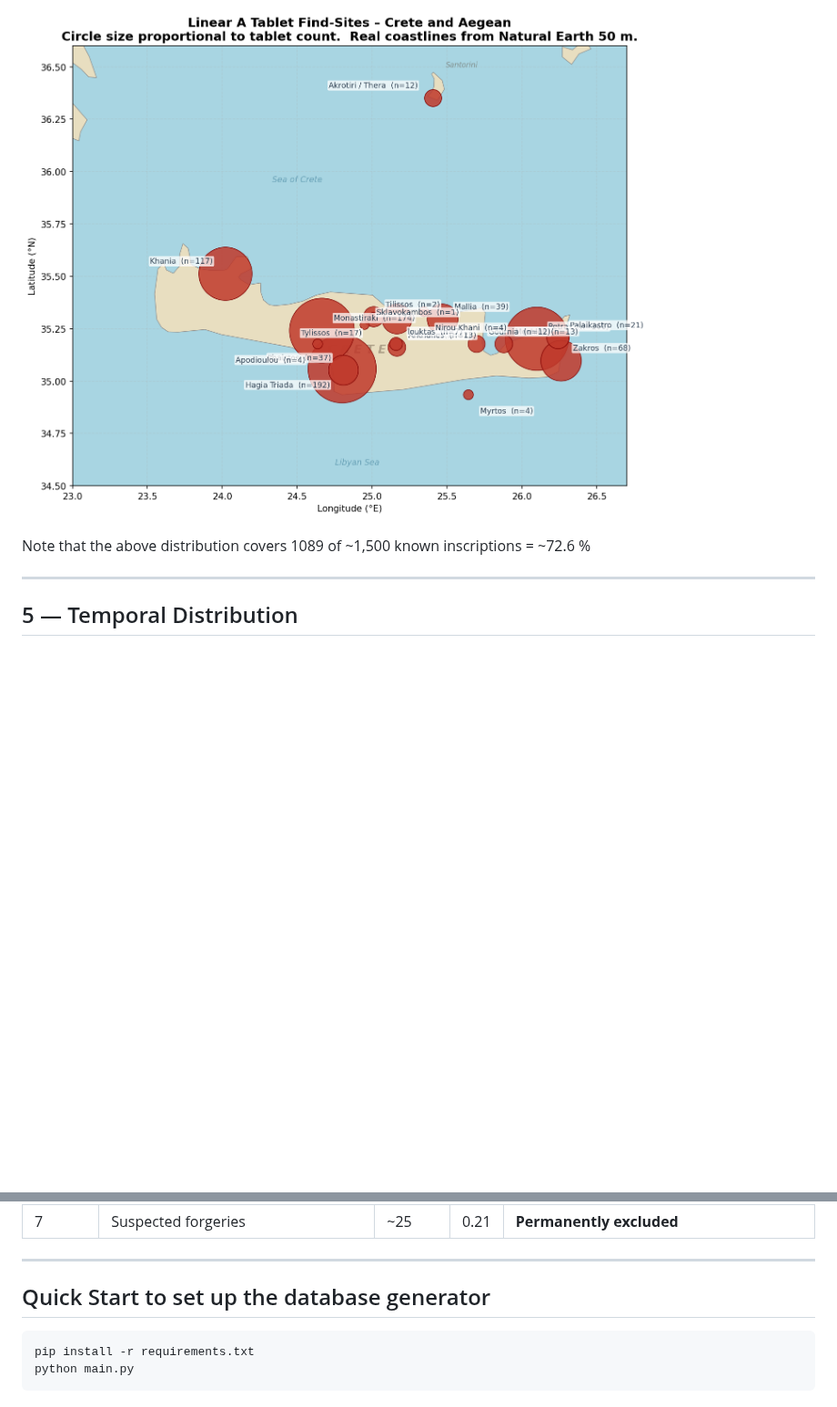
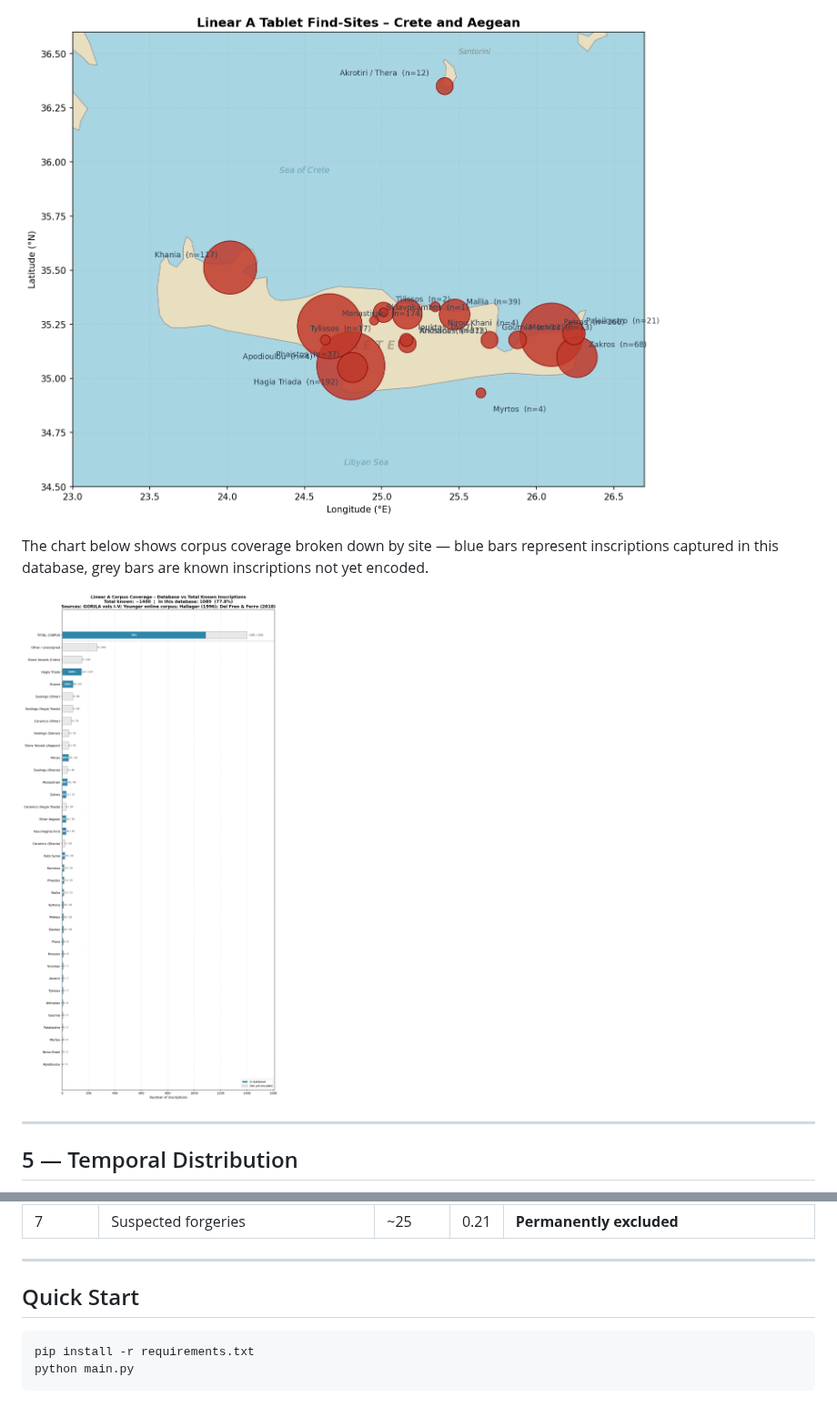
Before and after one commit to Braumeister-Stefan/lina_database_builder, a Markdown page: README.md, 2 parts joined by grey strips. Shown at 91% size. Rendered like a GitHub page; pictures changed too: data/figures/fig_03_site_map.png, data/figures/fig_06_corpus_coverage.png; blank space fills up the shorter version.

````diff
--- a/README.md
+++ b/README.md
@@ -102,7 +96,9 @@ The total of ~1,500 known Linear A inscribed objects is a calibrated estimate dr
 
 ![Site map](data/figures/fig_03_site_map.png)
 
-Note that the above distribution covers 1089 of ~1,500 known inscriptions = ~72.6 %
+The chart below shows corpus coverage broken down by site — blue bars represent inscriptions captured in this database, grey bars are known inscriptions not yet encoded.
+
+![Coverage by site](data/figures/fig_06_corpus_coverage.png)
 
 ---
 
@@ -226,7 +242,7 @@ The database now covers ~72.6 % of all known inscriptions. The residual ~411 bre
 
 ---
 
-## Quick Start to set up the database generator
+## Quick Start
 
 ```bash
 pip install -r requirements.txt
````
Also changed, not shown: other parts of README.md (+34 -40 lines), data/figures/fig_02_sign_group_frequencies.png, data/figures/fig_05_signs_per_tablet.png, data/figures/tbl_01_catalog_overview.png, data/figures/tbl_03_corpus_overview.png, 2 other files.
